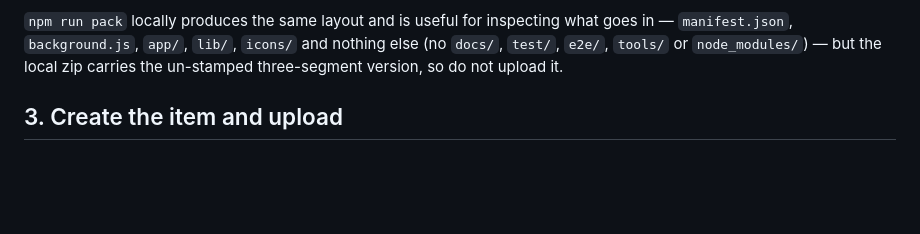
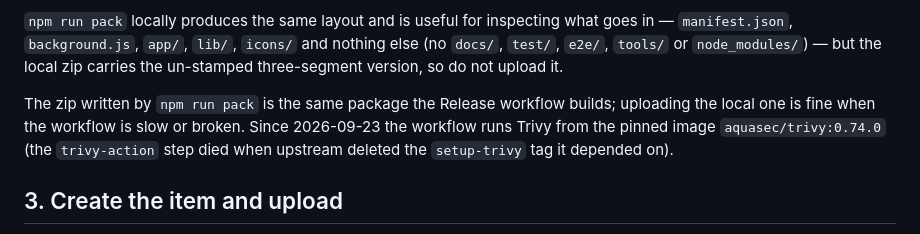
Before and after one commit to iYazee6-AI/TabVault, a Markdown page: docs/store/listing.md, the part around one of its changes. GitHub-like rendering; blank space fills up the shorter version.

```diff
--- a/docs/store/listing.md
+++ b/docs/store/listing.md
@@ -66,6 +73,12 @@ what goes in — `manifest.json`, `background.js`, `app/`, `lib/`, `icons/` and
 nothing else (no `docs/`, `test/`, `e2e/`, `tools/` or `node_modules/`) — but
 the local zip carries the un-stamped three-segment version, so do not upload
 it.
+
+The zip written by `npm run pack` is the same package the Release workflow
+builds; uploading the local one is fine when the workflow is slow or broken.
+Since 2026-09-23 the workflow runs Trivy from the pinned image
+`aquasec/trivy:0.74.0` (the `trivy-action` step died when upstream deleted
+the `setup-trivy` tag it depended on).
 
 ## 3. Create the item and upload
 
```
Also changed, not shown: other parts of docs/store/listing.md (+22 -0 lines).
